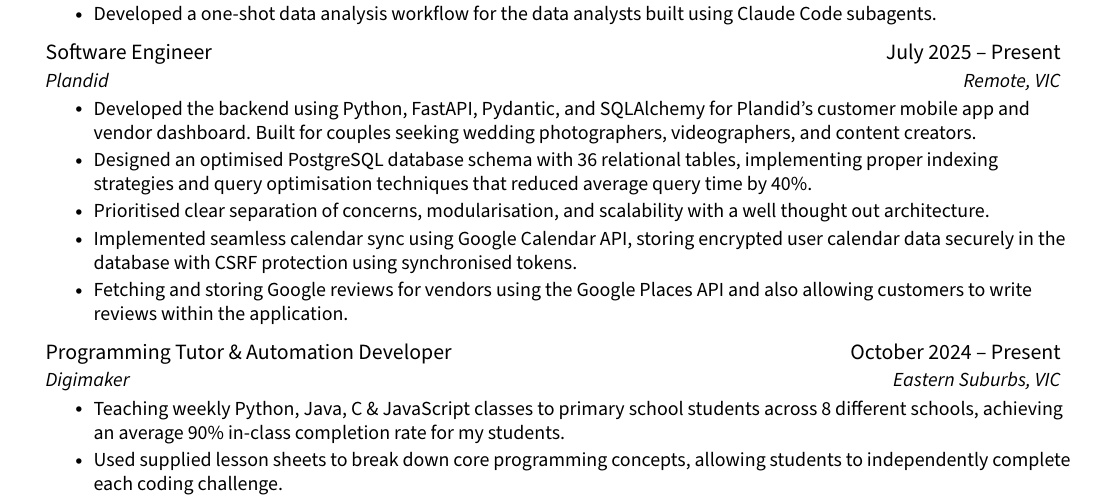
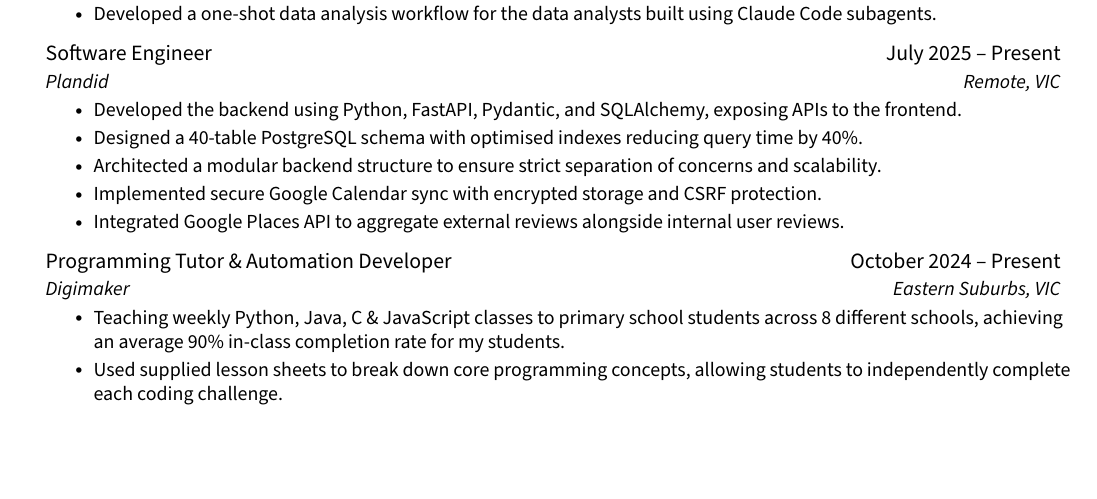
Before and after one commit to jenul-ferdinand/resume, a LaTeX CV (resume.tex): part of page 1 of 2, cut so that both start at the same text, the shorter picture padded with empty space. Compiled offline with pdfLaTeX.

Commit message:
refactor(plandid): update bullets

```diff
--- a/resume.tex
+++ b/resume.tex
@@ -183,11 +183,11 @@
 		  {Software Engineer}{July 2025 -- Present}
 		  {Plandid}{Remote, VIC}
 		  \resumeItemListStart
-        \resumeItem{Developed the backend using Python, FastAPI, Pydantic, and SQLAlchemy for Plandid's customer mobile app and vendor dashboard. Built for couples seeking wedding photographers, videographers, and content creators.}
-        \resumeItem{Designed an optimised PostgreSQL database schema with 36 relational tables, implementing proper indexing strategies and query optimisation techniques that reduced average query time by 40\%.}
-        \resumeItem{Prioritised clear separation of concerns, modularisation, and scalability with a well thought out architecture.}
-        \resumeItem{Implemented seamless calendar sync using Google Calendar API, storing encrypted user calendar data securely in the database with CSRF protection using synchronised tokens.}
-        \resumeItem{Fetching and storing Google reviews for vendors using the Google Places API and also allowing customers to write reviews within the application.}
+        \resumeItem{Developed the backend using Python, FastAPI, Pydantic, and SQLAlchemy, exposing APIs to the frontend.}
+        \resumeItem{Designed a 40-table PostgreSQL schema with optimised indexes reducing query time by 40\%.}
+        \resumeItem{Architected a modular backend structure to ensure strict separation of concerns and scalability.}
+        \resumeItem{Implemented secure Google Calendar sync with encrypted storage and CSRF protection.}
+        \resumeItem{Integrated Google Places API to aggregate external reviews alongside internal user reviews.}
 	    \resumeItemListEnd
 
     \vspace{2pt}
```
